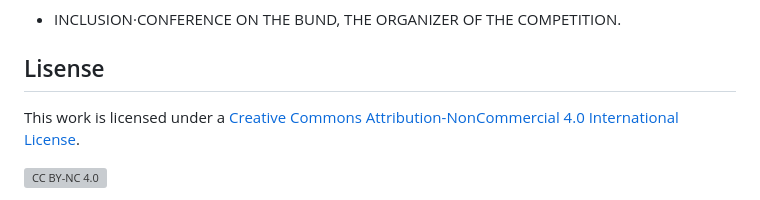
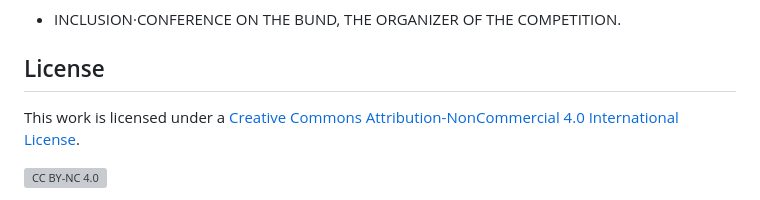
Before and after one commit to HighwayWu/DeepFakeDefenders, a Markdown page: README.md, the part around the change. Rendered like a GitHub page; grey boxes are pictures that could not be loaded.

```diff
--- a/README.md
+++ b/README.md
@@ -64,7 +64,7 @@ The training code (e.g., unsupervised clustering and joint optimization loss) an
 
 - INCLUSION·CONFERENCE ON THE BUND, THE ORGANIZER OF THE COMPETITION.
 
-## Lisense
+## License
 This work is licensed under a
 [Creative Commons Attribution-NonCommercial 4.0 International License][cc-by-nc].
 
```
